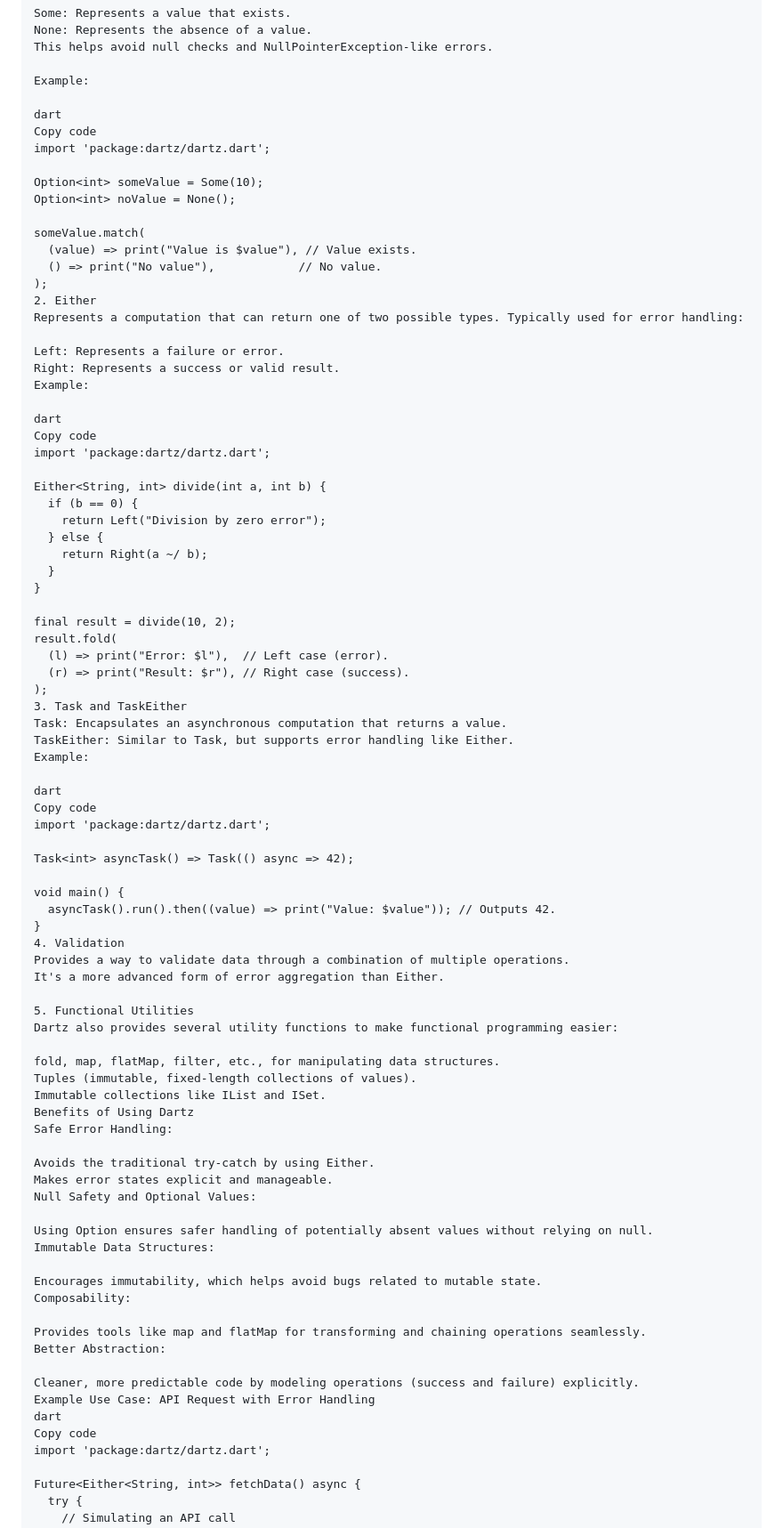
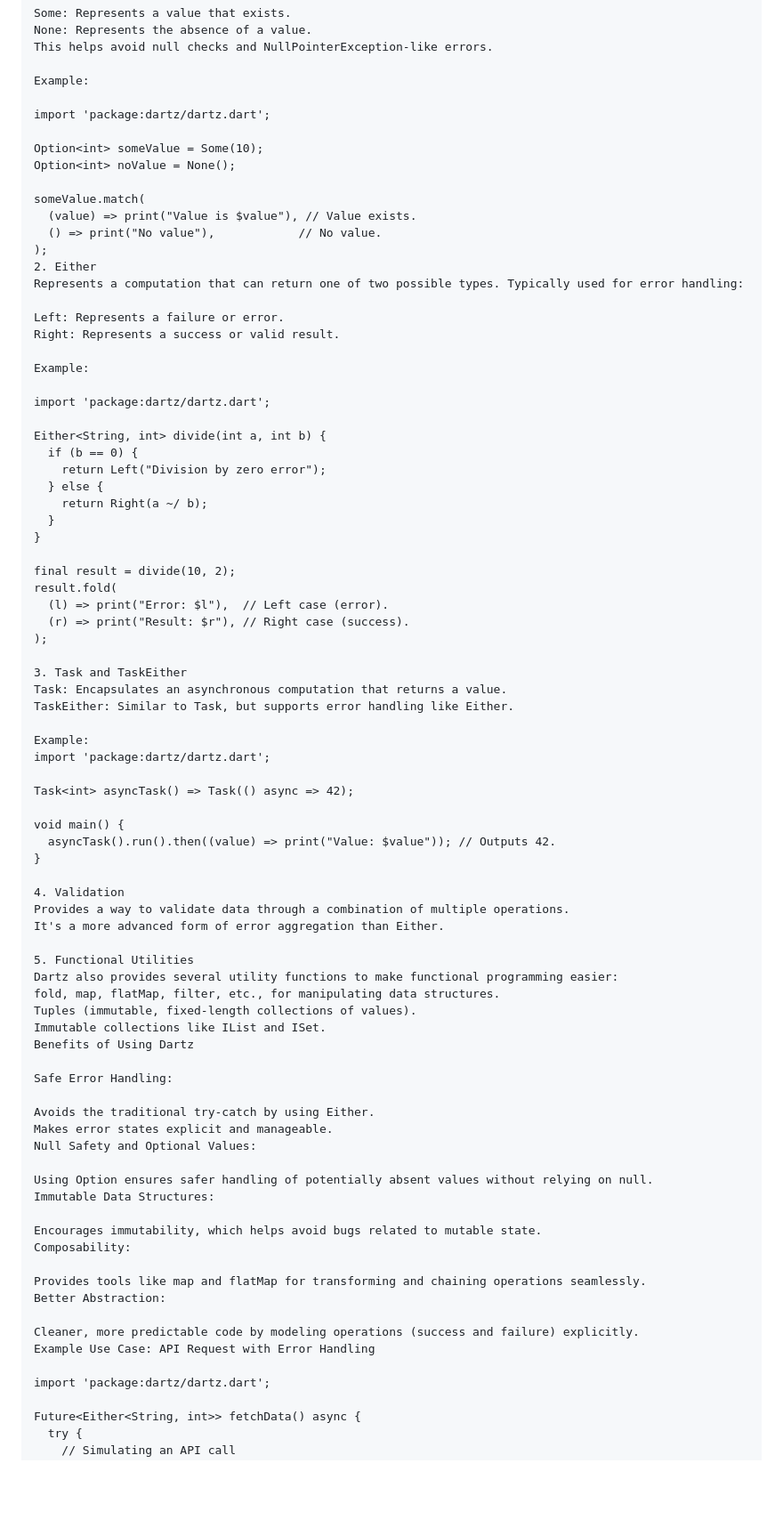
Before and after one commit to mo7amedaliEbaid/win_interview, a Markdown page: dartz.md, the part around the change. Shown at 89% size. GitHub-like rendering; blank space fills up the shorter version.

```diff
--- a/dartz.md
+++ b/dartz.md
@@ -20,8 +20,6 @@ This helps avoid null checks and NullPointerException-like errors.
 
 Example:
 
-dart
-Copy code
 import 'package:dartz/dartz.dart';
 
 Option<int> someValue = Some(10);
@@ -36,10 +34,9 @@ Represents a computation that can return one of two possible types. Typically us
 
 Left: Represents a failure or error.
 Right: Represents a success or valid result.
+
 Example:
 
-dart
-Copy code
 import 'package:dartz/dartz.dart';
 
 Either<String, int> divide(int a, int b) {
@@ -55,13 +52,12 @@ result.fold(
   (l) => print("Error: $l"),  // Left case (error).
   (r) => print("Result: $r"), // Right case (success).
 );
+
 3. Task and TaskEither
 Task: Encapsulates an asynchronous computation that returns a value.
 TaskEither: Similar to Task, but supports error handling like Either.
+
 Example:
-
-dart
-Copy code
 import 'package:dartz/dartz.dart';
 
 Task<int> asyncTask() => Task(() async => 42);
@@ -69,17 +65,18 @@ Task<int> asyncTask() => Task(() async => 42);
 void main() {
   asyncTask().run().then((value) => print("Value: $value")); // Outputs 42.
 }
+
 4. Validation
 Provides a way to validate data through a combination of multiple operations.
 It's a more advanced form of error aggregation than Either.
 
 5. Functional Utilities
 Dartz also provides several utility functions to make functional programming easier:
-
 fold, map, flatMap, filter, etc., for manipulating data structures.
 Tuples (immutable, fixed-length collections of values).
 Immutable collections like IList and ISet.
 Benefits of Using Dartz
+
 Safe Error Handling:
 
 Avoids the traditional try-catch by using Either.
@@ -97,8 +94,7 @@ Better Abstraction:
 
 Cleaner, more predictable code by modeling operations (success and failure) explicitly.
 Example Use Case: API Request with Error Handling
-dart
-Copy code
+
 import 'package:dartz/dartz.dart';
 
 Future<Either<String, int>> fetchData() async {
```
